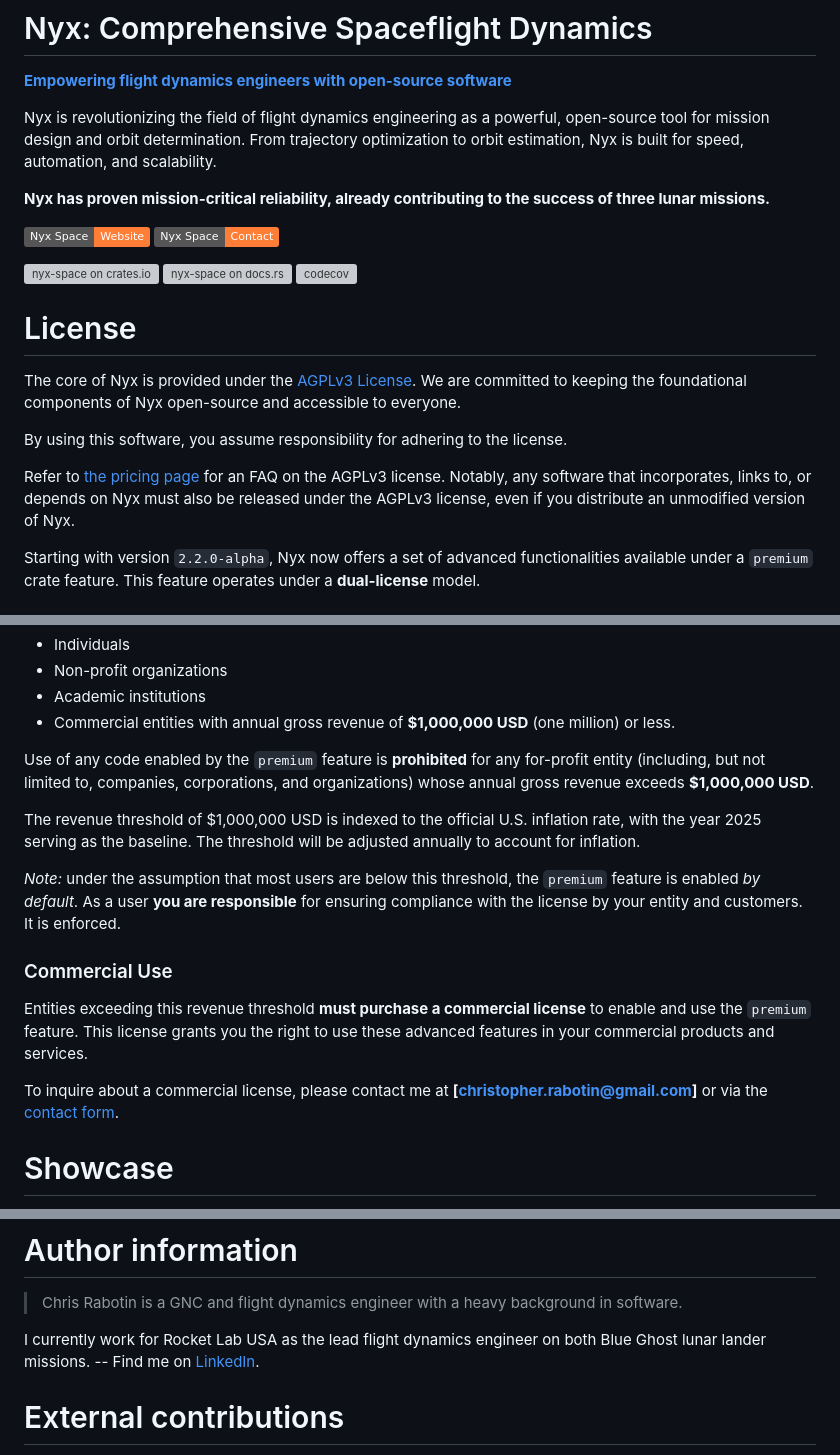
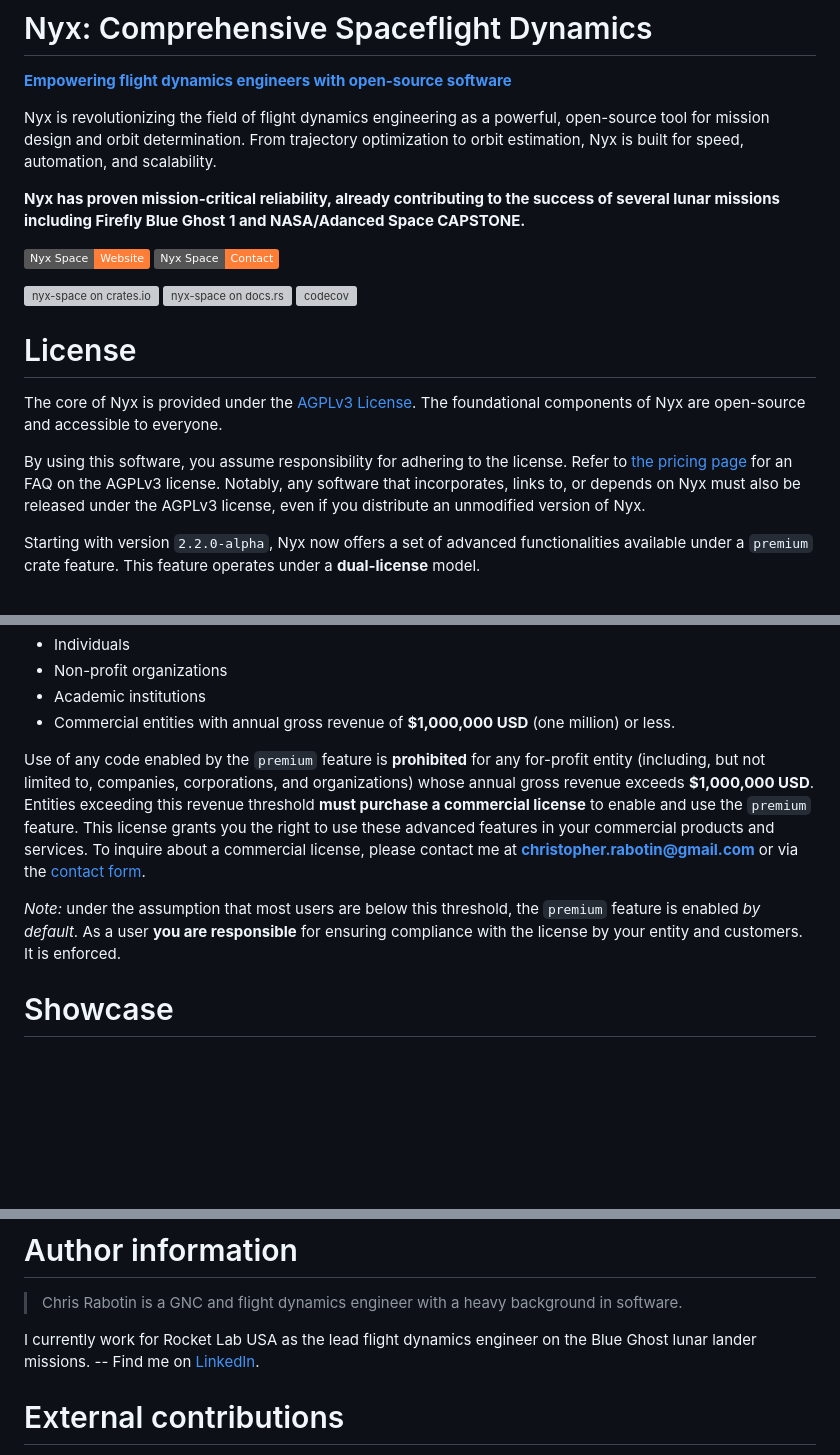
Before and after one commit to nyx-space/nyx, a Markdown page: README.md, 3 parts joined by grey strips. Drawn GitHub-style; badges without logos; blank space fills up the shorter version; grey boxes are pictures that could not be loaded.

Commit message:
Clarify readme

```diff
--- a/README.md
+++ b/README.md
@@ -4,7 +4,7 @@
 
 Nyx is revolutionizing the field of flight dynamics engineering as a powerful, open-source tool for mission design and orbit determination. From trajectory optimization to orbit estimation, Nyx is built for speed, automation, and scalability.
 
-**Nyx has proven mission-critical reliability, already contributing to the success of three lunar missions.**
+**Nyx has proven mission-critical reliability, already contributing to the success of several lunar missions including Firefly Blue Ghost 1 and NASA/Adanced Space CAPSTONE.**
 
 [![Nyx Space Badget][nyxspace-image]][website]
 [![Contact Form][contact-form-image]][contact]
@@ -15,13 +15,9 @@ Nyx is revolutionizing the field of flight dynamics engineering as a powerful, o
 
 # License
 
-The core of Nyx is provided under the [AGPLv3 License](./LICENSE). We are committed to keeping the foundational components of Nyx open-source and accessible to everyone.
+The core of Nyx is provided under the [AGPLv3 License](./LICENSE). The foundational components of Nyx are open-source and accessible to everyone.
 
-By using this software, you assume responsibility for adhering to the license.
-
-Refer to [the pricing page](https://nyxspace.com/pricing/?utm_source=readme-price) for an FAQ on the AGPLv3 license.
-Notably, any software that incorporates, links to, or depends on Nyx must also be released under the AGPLv3 license, even if you distribute an unmodified version of Nyx.
-
+By using this software, you assume responsibility for adhering to the license. Refer to [the pricing page](https://nyxspace.com/pricing/?utm_source=readme-price) for an FAQ on the AGPLv3 license. Notably, any software that incorporates, links to, or depends on Nyx must also be released under the AGPLv3 license, even if you distribute an unmodified version of Nyx.
 
 Starting with version `2.2.0-alpha`, Nyx now offers a set of advanced functionalities available under a `premium` crate feature. This feature operates under a **dual-license** model.
 
@@ -34,16 +30,10 @@ The `premium` feature is available for use free of charge under the standard AGP
 * Commercial entities with annual gross revenue of **$1,000,000 USD** (one million) or less.
 
 Use of any code enabled by the `premium` feature is **prohibited** for any for-profit entity (including, but not limited to, companies, corporations, and organizations) whose annual gross revenue exceeds **$1,000,000 USD**.
-
-The revenue threshold of $1,000,000 USD is indexed to the official U.S. inflation rate, with the year 2025 serving as the baseline. The threshold will be adjusted annually to account for inflation.
+Entities exceeding this revenue threshold **must purchase a commercial license** to enable and use the `premium` feature. This license grants you the right to use these advanced features in your commercial products and services.
+To inquire about a commercial license, please contact me at **christopher.rabotin@gmail.com** or via the [contact form][contact].
 
 _Note:_ under the assumption that most users are below this threshold, the `premium` feature is enabled _by default_. As a user **you are responsible** for ensuring compliance with the license by your entity and customers. It is enforced.
-
-### Commercial Use
-
-Entities exceeding this revenue threshold **must purchase a commercial license** to enable and use the `premium` feature. This license grants you the right to use these advanced features in your commercial products and services.
-
-To inquire about a commercial license, please contact me at **[christopher.rabotin@gmail.com]** or via the [contact form][contact].
 
 # Showcase
 
@@ -111,7 +101,7 @@ Major releases are for dramatic changes.
 
 > Chris Rabotin is a GNC and flight dynamics engineer with a heavy background in software.
 
-I currently work for Rocket Lab USA as the lead flight dynamics engineer on both Blue Ghost lunar lander missions. -- Find me on [LinkedIn](https://www.linkedin.com/in/chrisrabotin/).
+I currently work for Rocket Lab USA as the lead flight dynamics engineer on the Blue Ghost lunar lander missions. -- Find me on [LinkedIn](https://www.linkedin.com/in/chrisrabotin/).
 
 # External contributions
 
```
